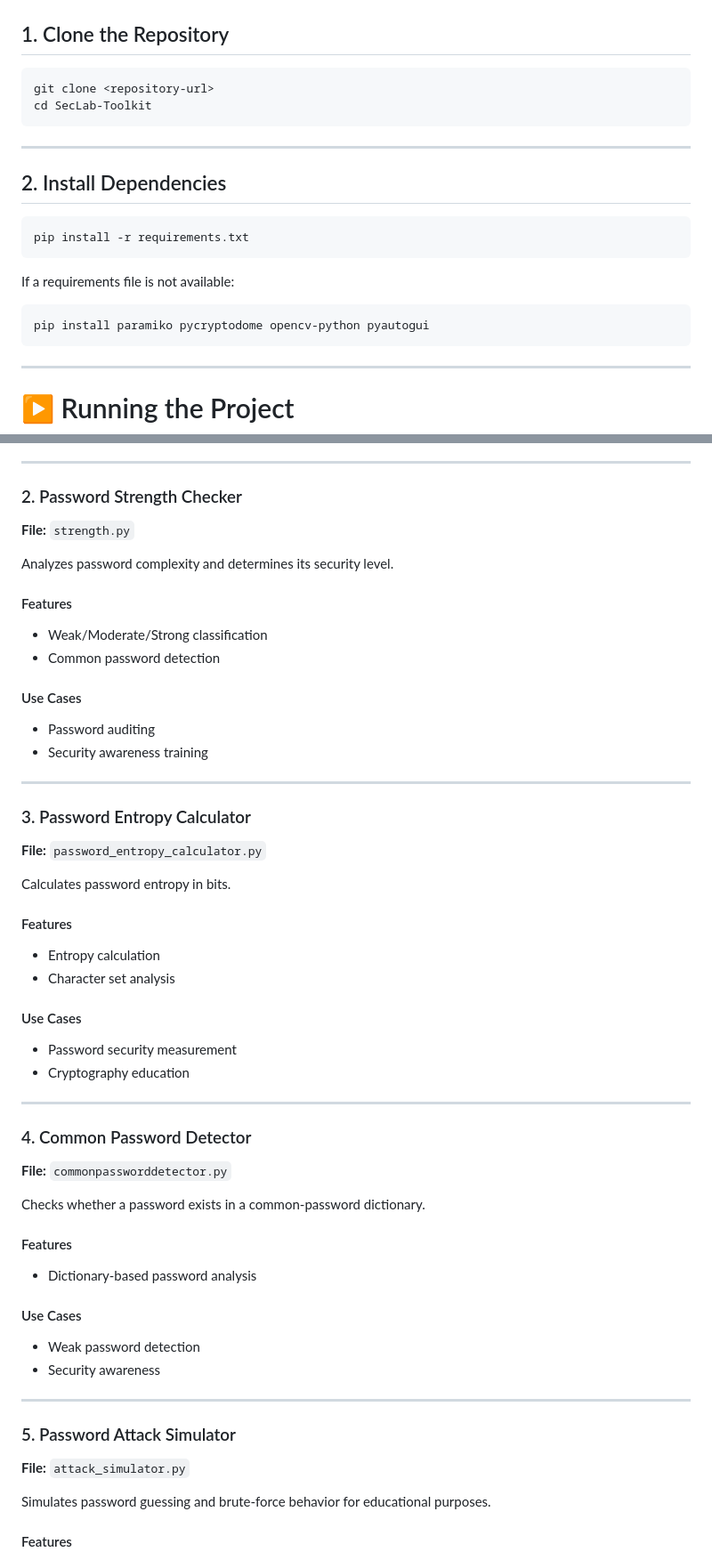
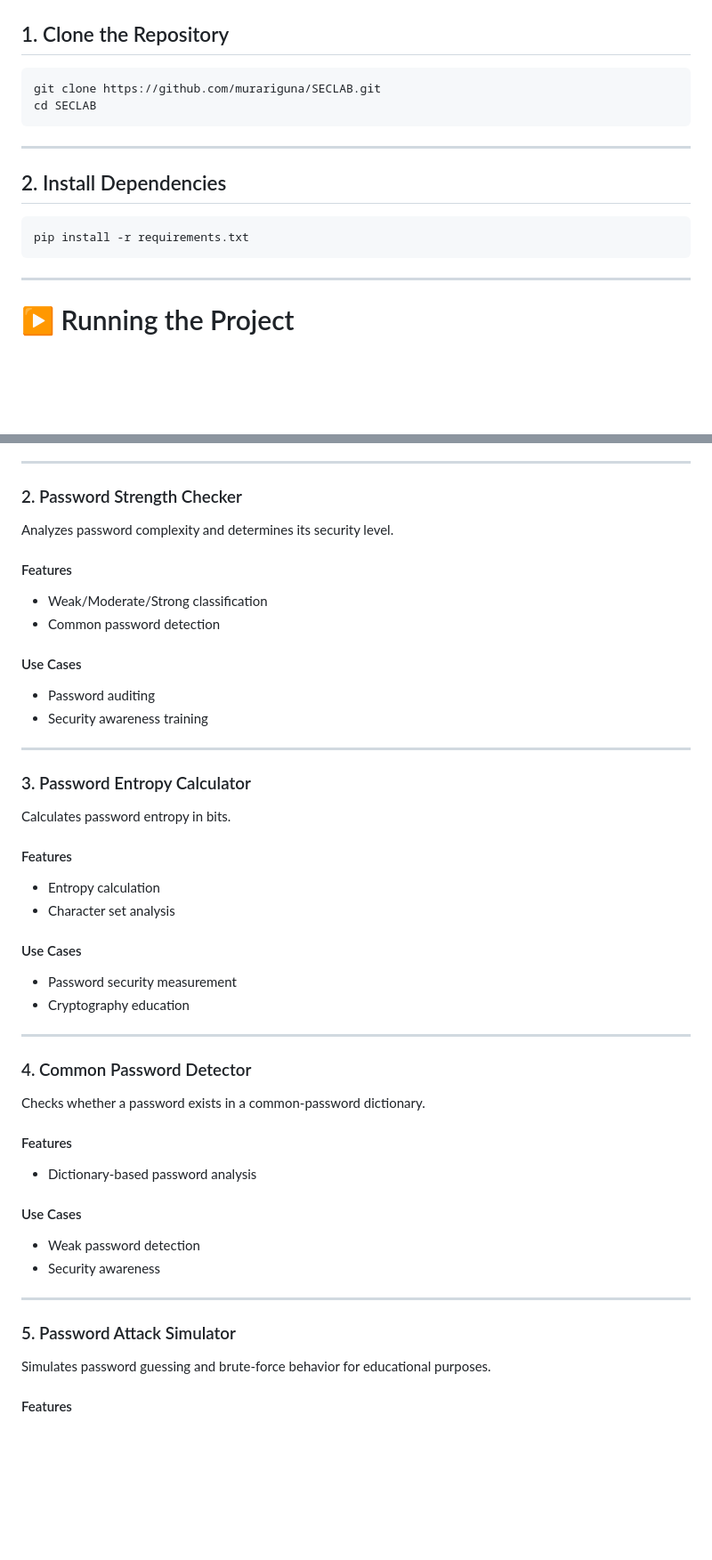
Before and after one commit to murariguna/SECLAB, a Markdown page: README.md, 2 parts joined by grey strips. Shown at 89% size. GitHub-like rendering; blank space fills up the shorter version.

Commit message:
Revise README with new clone URL and author name
Updated repository cloning instructions and modified author information.

````diff
--- a/README.md
+++ b/README.md
@@ -94,8 +94,8 @@ SecLab-Toolkit/
 ## 1. Clone the Repository
 
 ```bash id="4iwd0x"
-git clone <repository-url>
-cd SecLab-Toolkit
+git clone https://github.com/murariguna/SECLAB.git
+cd SECLAB
 ```
 
 ---
@@ -105,13 +105,6 @@ cd SecLab-Toolkit
 ```bash id="twjlwm"
 pip install -r requirements.txt
 ```
-
-If a requirements file is not available:
-
-```bash id="a02nzi"
-pip install paramiko pycryptodome opencv-python pyautogui
-```
-
 ---
 
 # ▶️ Running the Project
@@ -431,8 +396,6 @@ Generates secure random passwords based on user preferences.
 
 ### 2. Password Strength Checker
 
-**File:** `strength.py`
-
 Analyzes password complexity and determines its security level.
 
 #### Features
@@ -448,8 +411,6 @@ Analyzes password complexity and determines its security level.
 ---
 
 ### 3. Password Entropy Calculator
-
-**File:** `password_entropy_calculator.py`
 
 Calculates password entropy in bits.
 
@@ -467,8 +428,6 @@ Calculates password entropy in bits.
 
 ### 4. Common Password Detector
 
-**File:** `commonpassworddetector.py`
-
 Checks whether a password exists in a common-password dictionary.
 
 #### Features
@@ -483,8 +442,6 @@ Checks whether a password exists in a common-password dictionary.
 ---
 
 ### 5. Password Attack Simulator
-
-**File:** `attack_simulator.py`
 
 Simulates password guessing and brute-force behavior for educational purposes.
 
````
Also changed, not shown: other parts of README.md (+1 -33 lines).
